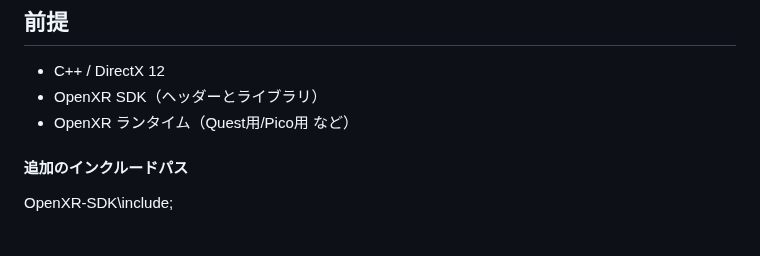
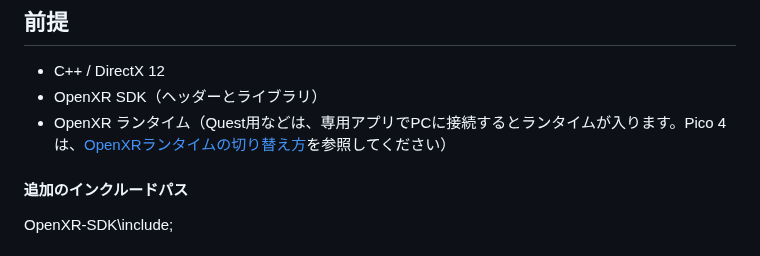
Before and after one commit to SolaGame8/MyDX12Learning, a Markdown page: 250913_OpenXR/README.md, the part around the change. Rendered like a GitHub page.

```diff
--- a/250913_OpenXR/README.md
+++ b/250913_OpenXR/README.md
@@ -27,7 +27,7 @@ DirectX 12 向けの OpenXR ヘルパークラス **OpenXRManager** の簡易的
 
 - C++ / DirectX 12
 - OpenXR SDK（ヘッダーとライブラリ）
-- OpenXR ランタイム（Quest用/Pico用 など）
+- OpenXR ランタイム（Quest用などは、専用アプリでPCに接続するとランタイムが入ります。Pico 4は、[OpenXRランタイムの切り替え方](#OpenXRランタイムの切り替え方)を参照してください）
 
 #### 追加のインクルードパス
   OpenXR-SDK\include;
```
